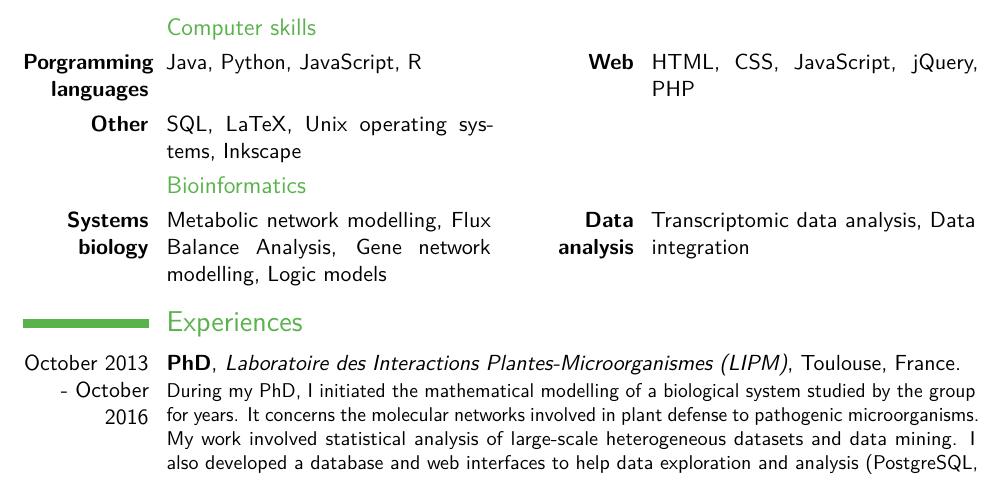
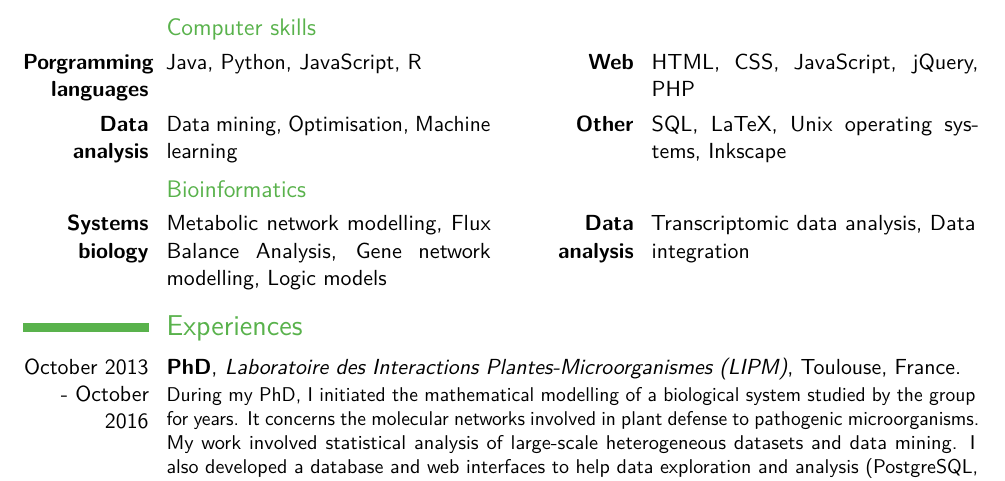
Before and after one commit to lmarmiesse/CV-generator, a LaTeX CV (toLatex/latex/CV-en.tex): part of page 1 of 2, cut so that both start at the same text. Compiled offline with pdfLaTeX.

Commit message:
added skills

```diff
--- a/toLatex/latex/CV-en.tex
+++ b/toLatex/latex/CV-en.tex
@@ -24,7 +24,7 @@
 \section{Skills}
 \subsection{Computer skills}
 \cvdoubleitem{\textbf{Porgramming languages}}{Java, Python, JavaScript, R}{\textbf{Web}}{HTML, CSS, JavaScript, jQuery, PHP}
-\cvdoubleitem{\textbf{Other}}{SQL, LaTeX, Unix operating systems, Inkscape}{}{}
+\cvdoubleitem{\textbf{Data analysis}}{Data mining, Optimisation, Machine learning}{\textbf{Other}}{SQL, LaTeX, Unix operating systems, Inkscape}
 \subsection{Bioinformatics}
 \cvdoubleitem{\textbf{Systems biology}}{Metabolic network modelling, Flux Balance Analysis, Gene network modelling, Logic models}{\textbf{Data analysis}}{Transcriptomic data analysis, Data integration}
 \section{Experiences}
```
Also changed, not shown: 2 other files.
